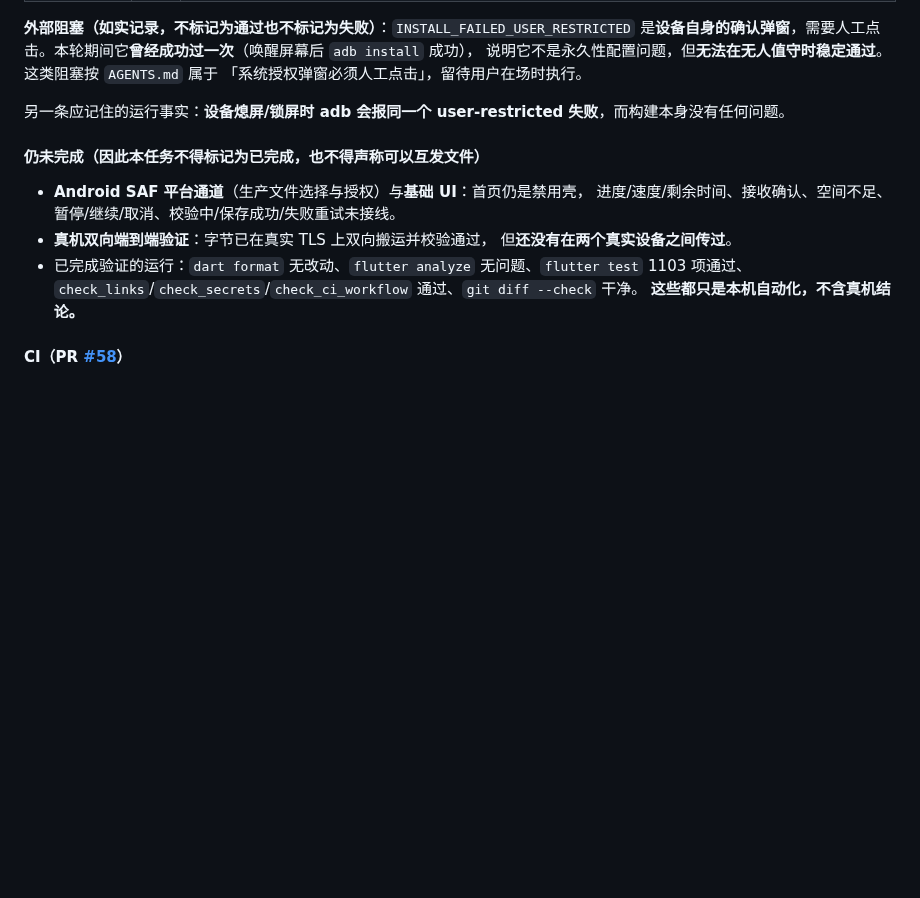
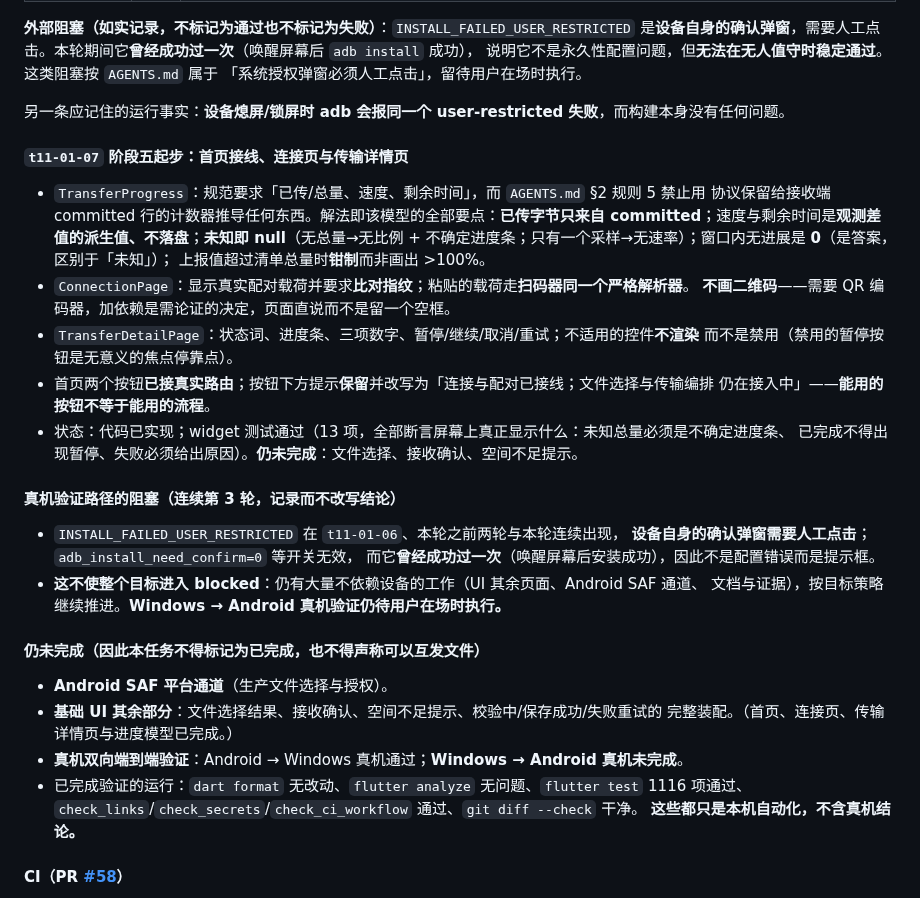
Before and after one commit to yanzhao77/NearSend, a Markdown page: docs/PROJECT_LEDGER.md, the part around the change. Rendered like a GitHub page; blank space fills up the shorter version.

Commit message:
docs(project): record the UI start and the third round of the install block
Record t11-01-07: the home actions are wired, the connection and transfer
screens exist, and TransferProgress is where the spec's four figures meet
AGENTS.md rule 5 - committed bytes only, derived rate, and null rather than a
placeholder for everything unknown.

The device install block has now persisted for three consecutive rounds. It is
recorded as blocking the device verification path and NOT as blocking the goal,
because the remaining work - the rest of the UI, the SAF channel, the docs -
does not depend on it. Windows to Android on a real device still needs a person
to tap the device's own confirmation dialog.

```diff
--- a/docs/PROJECT_LEDGER.md
+++ b/docs/PROJECT_LEDGER.md
@@ -520,13 +520,37 @@ README的S1表示协议冻结阶段，对应T02后半段；S2/S3/S4是展示路
 
 另一条应记住的运行事实：**设备熄屏/锁屏时 adb 会报同一个 user-restricted 失败**，而构建本身没有任何问题。
 
+#### `t11-01-07` 阶段五起步：首页接线、连接页与传输详情页
+
+- `TransferProgress`：规范要求「已传/总量、速度、剩余时间」，而 `AGENTS.md` §2 规则 5 禁止用
+  协议保留给接收端 committed 行的计数器推导任何东西。解法即该模型的全部要点：**已传字节只来自
+  committed**；速度与剩余时间是**观测差值的派生值、不落盘**；**未知即 null**（无总量→无比例 +
+  不确定进度条；只有一个采样→无速率）；窗口内无进展是 **0**（是答案，区别于「未知」）；
+  上报值超过清单总量时**钳制**而非画出 >100%。
+- `ConnectionPage`：显示真实配对载荷并要求**比对指纹**；粘贴的载荷走**扫码器同一个严格解析器**。
+  **不画二维码**——需要 QR 编码器，加依赖是需论证的决定，页面直说而不是留一个空框。
+- `TransferDetailPage`：状态词、进度条、三项数字、暂停/继续/取消/重试；不适用的控件**不渲染**
+  而不是禁用（禁用的暂停按钮是无意义的焦点停靠点）。
+- 首页两个按钮**已接真实路由**；按钮下方提示**保留**并改写为「连接与配对已接线；文件选择与传输编排
+  仍在接入中」——**能用的按钮不等于能用的流程**。
+- 状态：代码已实现；widget 测试通过（13 项，全部断言屏幕上真正显示什么：未知总量必须是不确定进度条、
+  已完成不得出现暂停、失败必须给出原因）。**仍未完成**：文件选择、接收确认、空间不足提示。
+
+#### 真机验证路径的阻塞（连续第 3 轮，记录而不改写结论）
+
+- `INSTALL_FAILED_USER_RESTRICTED` 在 `t11-01-06`、本轮之前两轮与本轮连续出现，
+  **设备自身的确认弹窗需要人工点击**；`adb_install_need_confirm=0` 等开关无效，
+  而它**曾经成功过一次**（唤醒屏幕后安装成功），因此不是配置错误而是提示框。
+- **这不使整个目标进入 blocked**：仍有大量不依赖设备的工作（UI 其余页面、Android SAF 通道、
+  文档与证据），按目标策略继续推进。**Windows → Android 真机验证仍待用户在场时执行。**
+
 #### 仍未完成（因此本任务不得标记为已完成，也不得声称可以互发文件）
 
-- **Android SAF 平台通道**（生产文件选择与授权）与**基础 UI**：首页仍是禁用壳，
-  进度/速度/剩余时间、接收确认、空间不足、暂停/继续/取消、校验中/保存成功/失败重试未接线。
-- **真机双向端到端验证**：字节已在真实 TLS 上双向搬运并校验通过，
-  但**还没有在两个真实设备之间传过**。
-- 已完成验证的运行：`dart format` 无改动、`flutter analyze` 无问题、`flutter test` 1103 项通过、
+- **Android SAF 平台通道**（生产文件选择与授权）。
+- **基础 UI 其余部分**：文件选择结果、接收确认、空间不足提示、校验中/保存成功/失败重试的
+  完整装配。（首页、连接页、传输详情页与进度模型已完成。）
+- **真机双向端到端验证**：Android → Windows 真机通过；**Windows → Android 真机未完成**。
+- 已完成验证的运行：`dart format` 无改动、`flutter analyze` 无问题、`flutter test` 1116 项通过、
   `check_links`/`check_secrets`/`check_ci_workflow` 通过、`git diff --check` 干净。
   **这些都只是本机自动化，不含真机结论。**
 
```
